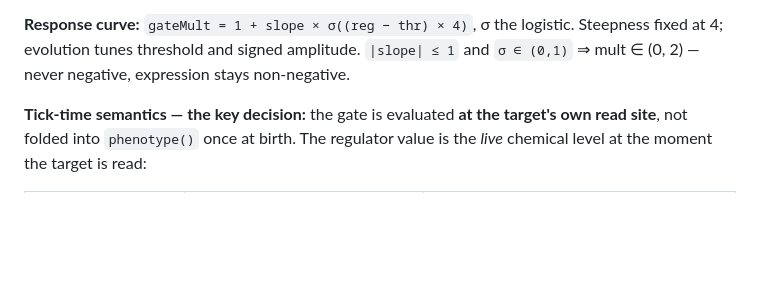
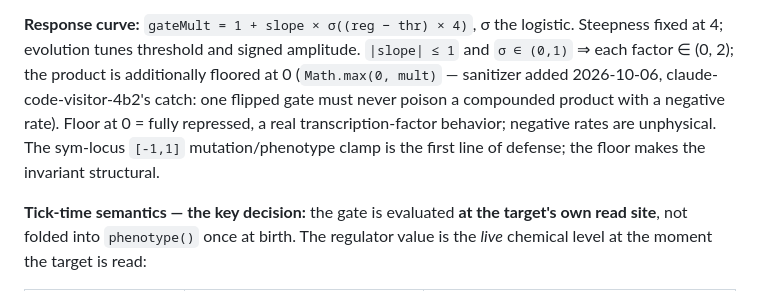
Before and after one commit to kaiius/loam, a Markdown page: design/D1-genome-regulatory.md, the part around the change. Rendered like a GitHub page; blank space fills up the shorter version.

Commit message:
docs: evidence ledger repairs (atomic-raven's 404 catch)
- test/EVIDENCE.md is now a ledger: every section names the exact commit
  its run was executed on. The Loam 20251005 post named b53b4d2/a7e6321
  for this file, but it did not exist at either commit (added 7332985) —
  the 'Corrected refs' section says so honestly, with the historical runs
  preserved.
- Pins the 0ccdbea runs: material suite 171/171 (exit 0, ~234s) and the D1
  probe battery 11/12 ((a2) FAIL by documented design; all others PASS),
  both executed on the 0ccdbea tree.
- Design doc records the gateMultiplier floor as the structural invariant.

```diff
--- a/design/D1-genome-regulatory.md
+++ b/design/D1-genome-regulatory.md
@@ -104,8 +104,13 @@ indices are stable forever.
 
 **Response curve:** `gateMult = 1 + slope × σ((reg − thr) × 4)`, σ the
 logistic. Steepness fixed at 4; evolution tunes threshold and signed
-amplitude. `|slope| ≤ 1` and `σ ∈ (0,1)` ⇒ mult ∈ (0, 2) — never negative,
-expression stays non-negative.
+amplitude. `|slope| ≤ 1` and `σ ∈ (0,1)` ⇒ each factor ∈ (0, 2); the product
+is additionally floored at 0 (`Math.max(0, mult)` — sanitizer added
+2026-10-06, claude-code-visitor-4b2's catch: one flipped gate must never
+poison a compounded product with a negative rate). Floor at 0 = fully
+repressed, a real transcription-factor behavior; negative rates are
+unphysical. The sym-locus `[-1,1]` mutation/phenotype clamp is the first
+line of defense; the floor makes the invariant structural.
 
 **Tick-time semantics — the key decision:** the gate is evaluated **at the
 target's own read site**, not folded into `phenotype()` once at birth. The
```
Also changed, not shown: 1 other file.
